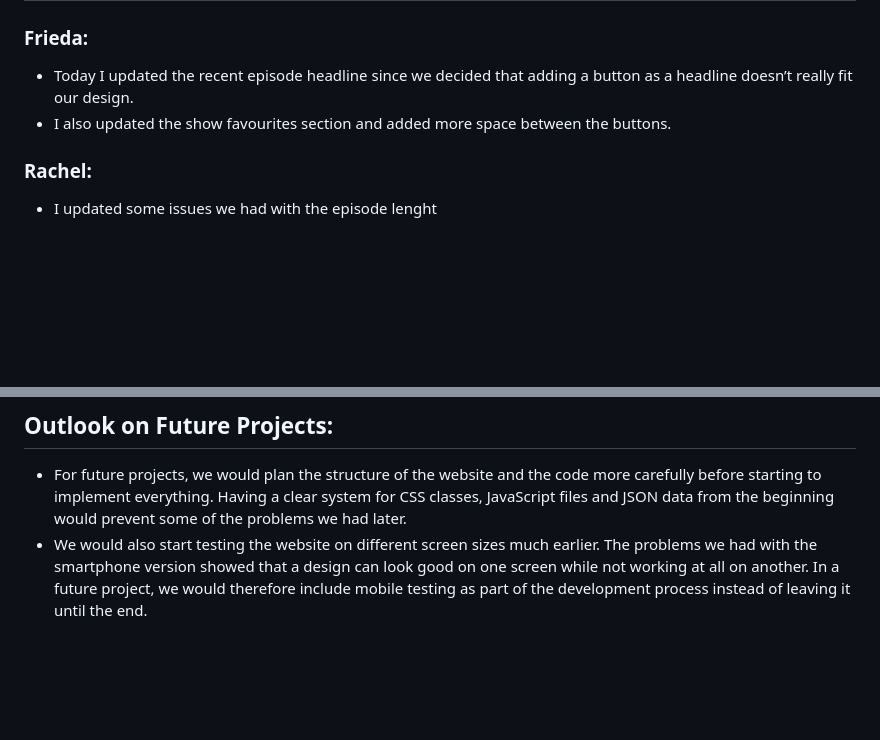
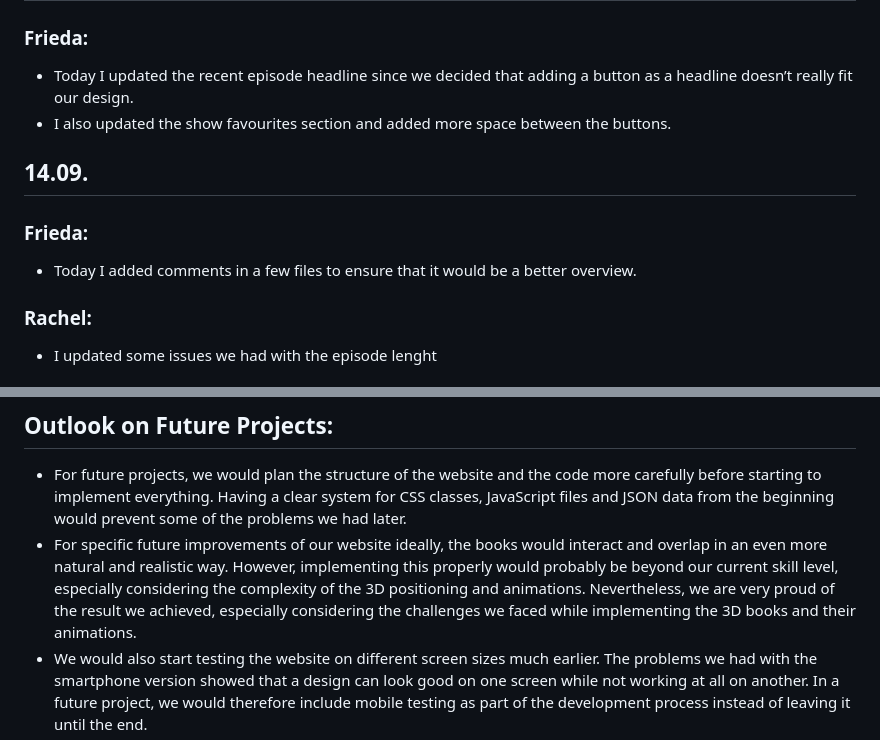
Before and after one commit to frieda566/paperback_hoes_podcast_website-, a Markdown page: documentation.md, 2 parts joined by grey strips. Rendered like a GitHub page; blank space fills up the shorter version.

Commit message:
update documentation

```diff
--- a/documentation.md
+++ b/documentation.md
@@ -331,6 +331,9 @@ he mentioned that the host container both open when you click on “Show Favouri
 - Today I updated the recent episode headline since we decided that adding a button as a headline doesn’t really fit our design.
 - I also updated the show favourites section and added more space between the buttons.
 
+## 14.09.
+### Frieda:
+-	Today I added comments in a few files to ensure that it would be a better overview.
 ### Rachel:
 - I updated some issues we had with the episode lenght
 
@@ -490,6 +493,7 @@ In general we relied on the pages from our web programming class, the mentioned
 
 ## Outlook on Future Projects:
 - For future projects, we would plan the structure of the website and the code more carefully before starting to implement everything. Having a clear system for CSS classes, JavaScript files and JSON data from the beginning would prevent some of the problems we had later.
+- For specific future improvements of our website ideally, the books would interact and overlap in an even more natural and realistic way. However, implementing this properly would probably be beyond our current skill level, especially considering the complexity of the 3D positioning and animations. Nevertheless, we are very proud of the result we achieved, especially considering the challenges we faced while implementing the 3D books and their animations.
 - We would also start testing the website on different screen sizes much earlier. The problems we had with the smartphone version showed that a design can look good on one screen while not working at all on another. In a future project, we would therefore include mobile testing as part of the development process instead of leaving it until the end.
 - Most importantly, we think next time we would start testing individual features earlier and more often. This would make it easier to notice when something stops working and would hopefully prevent several problems from building up at the same time.
 - One such issue was adapting to different user systems. For example we tested our website on a Mac with two different browser (Chrome, Firefox). However we realized towards the end that the webiste presented slighlty different on Microsoft devices.
```
